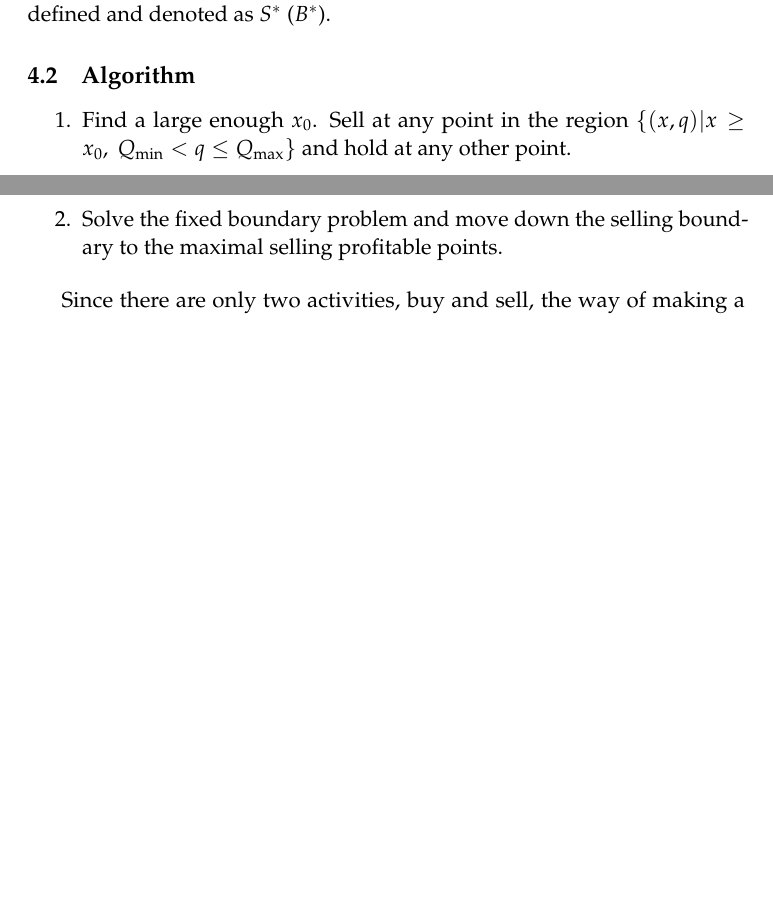
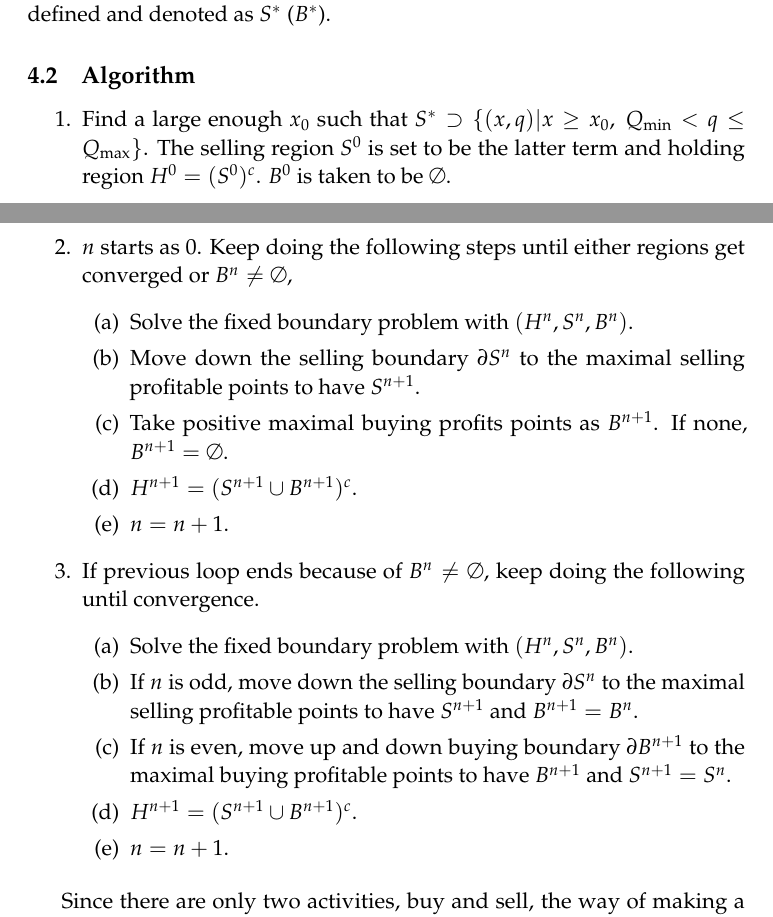
Before and after one commit to mathsoul/storagepaper, a LaTeX document (main proof.tex): two parts of pages 3 and 4 of 16, joined at a grey line, cut so that both start at the same text, the shorter picture padded with empty space. Compiled offline with pdfLaTeX.

Commit message:
Algorithm

```diff
--- a/main proof.tex
+++ b/main proof.tex
@@ -356,8 +356,25 @@ Because $\mathcal{L}V(x,q)$, $V_q(x,q) - e^x - \lambda(q)$ and $-V_q(x,q) + e^x
 
 \subsection{Algorithm}
 \begin{enumerate}
-  \item Find a large enough $x_0$. Sell at any point in the region $\{(x,q)|x\geq x_0,~Q_{\min} <q \leq Q_{\max}\}$ and hold at any other point.
-  \item Solve the fixed boundary problem and move down the selling boundary to the maximal selling profitable points.
+  \item Find a large enough $x_0$ such that $S^* \supset \{(x,q)|x\geq x_0,~Q_{\min} <q \leq Q_{\max}\}$. The selling region $S^0$ is set to be the latter term and holding region $H^0 = (S^0)^c$. $B^0$ is taken to be $\emptyset$.
+  \item $n$ starts as 0. Keep doing the following steps until either regions get converged or $B^n \neq \emptyset$,
+  \begin{enumerate}
+  \item Solve the fixed boundary problem with $(H^n,S^n,B^n)$.
+  \item Move down the selling boundary $\partial S^n$ to the maximal selling profitable points to have $S^{n+1}$.
+  \item Take positive maximal buying profits points as $B^{n+1}$. If none, $B^{n+1} = \emptyset$.
+  \item $H^{n+1} = (S^{n+1} \cup B^{n+1})^c$.
+  \item $n = n + 1$.
+  \end{enumerate}
+\item If previous loop ends because of $B^{n} \neq \emptyset$, keep doing the following  until convergence.
+  \begin{enumerate}
+  \item Solve the fixed boundary problem with $(H^n,S^n,B^n)$.
+  \item If $n$ is odd, move down the selling boundary $\partial S^n$ to the maximal selling profitable points to have $S^{n+1}$ and $B^{n+1} = B^{n}$.
+  \item If $n$ is even, move up and down buying boundary $\partial B^{n+1}$ to the maximal buying profitable points to have $B^{n+1}$ and $S^{n+1} = S^{n}$.
+  \item $H^{n+1} = (S^{n+1} \cup B^{n+1})^c$.
+  \item $n = n + 1$.
+   \end{enumerate}
+
+
 \end{enumerate}
 
 
```
Also changed, not shown: main proof.pdf, 3 other files.
